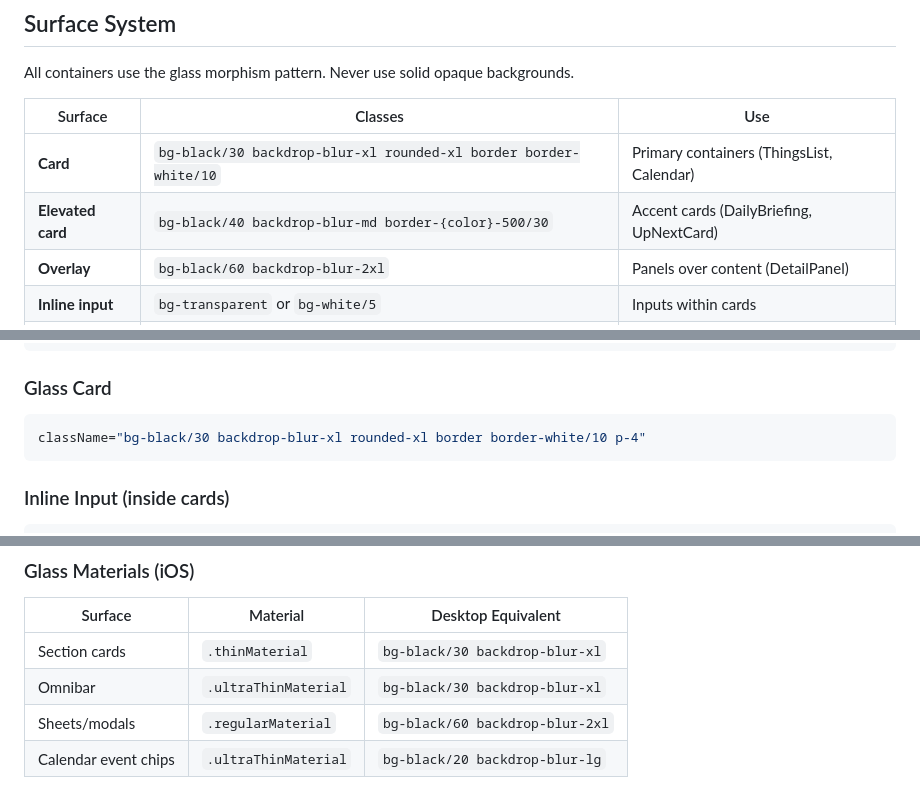
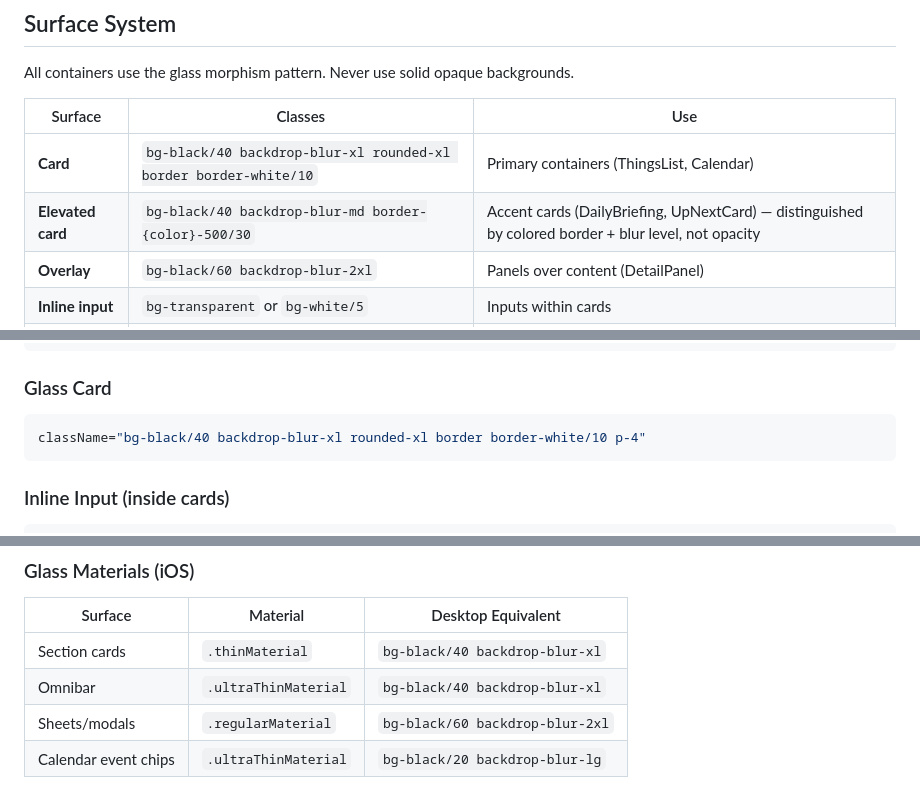
Before and after one commit to brentbarkman/brett, a Markdown page: docs/DESIGN_GUIDE.md, 3 parts joined by grey strips. Rendered like a GitHub page.

Commit message:
docs: align DESIGN_GUIDE with bg-black/40 base content cards
Updates the glass surface patterns table (line 39), the Glass Card
code snippet (line 355), and the iOS material equivalency mapping
(lines 768-769) to reflect the new /40 base. Adds a note on the
Elevated card row that the visual distinction is now colored border
+ blur level, not opacity (since base + elevated both sit at /40).

Part of Phase 2 (glass & scrim polish) in the background audit spec.

Co-Authored-By: Claude Opus 4.6 (1M context) <noreply@anthropic.com>

````diff
--- a/docs/DESIGN_GUIDE.md
+++ b/docs/DESIGN_GUIDE.md
@@ -36,8 +36,8 @@ All containers use the glass morphism pattern. Never use solid opaque background
 
 | Surface | Classes | Use |
 |---------|---------|-----|
-| **Card** | `bg-black/30 backdrop-blur-xl rounded-xl border border-white/10` | Primary containers (ThingsList, Calendar) |
-| **Elevated card** | `bg-black/40 backdrop-blur-md border-{color}-500/30` | Accent cards (DailyBriefing, UpNextCard) |
+| **Card** | `bg-black/40 backdrop-blur-xl rounded-xl border border-white/10` | Primary containers (ThingsList, Calendar) |
+| **Elevated card** | `bg-black/40 backdrop-blur-md border-{color}-500/30` | Accent cards (DailyBriefing, UpNextCard) — distinguished by colored border + blur level, not opacity |
 | **Overlay** | `bg-black/60 backdrop-blur-2xl` | Panels over content (DetailPanel) |
 | **Inline input** | `bg-transparent` or `bg-white/5` | Inputs within cards |
 | **Hover surface** | `hover:bg-white/10` | Interactive list items, buttons |
@@ -352,7 +352,7 @@ className="text-[10px] uppercase tracking-[0.15em] font-semibold text-white/40"
 
 ### Glass Card
 ```jsx
-className="bg-black/30 backdrop-blur-xl rounded-xl border border-white/10 p-4"
+className="bg-black/40 backdrop-blur-xl rounded-xl border border-white/10 p-4"
 ```
 
 ### Inline Input (inside cards)
@@ -765,8 +765,8 @@ Never use non-standard stops like `/8`, `/12`, `/25`, `/35`, `/55`. If you find
 
 | Surface | Material | Desktop Equivalent |
 |---------|----------|--------------------|
-| Section cards | `.thinMaterial` | `bg-black/30 backdrop-blur-xl` |
-| Omnibar | `.ultraThinMaterial` | `bg-black/30 backdrop-blur-xl` |
+| Section cards | `.thinMaterial` | `bg-black/40 backdrop-blur-xl` |
+| Omnibar | `.ultraThinMaterial` | `bg-black/40 backdrop-blur-xl` |
 | Sheets/modals | `.regularMaterial` | `bg-black/60 backdrop-blur-2xl` |
 | Calendar event chips | `.ultraThinMaterial` | `bg-black/20 backdrop-blur-lg` |
 
````
